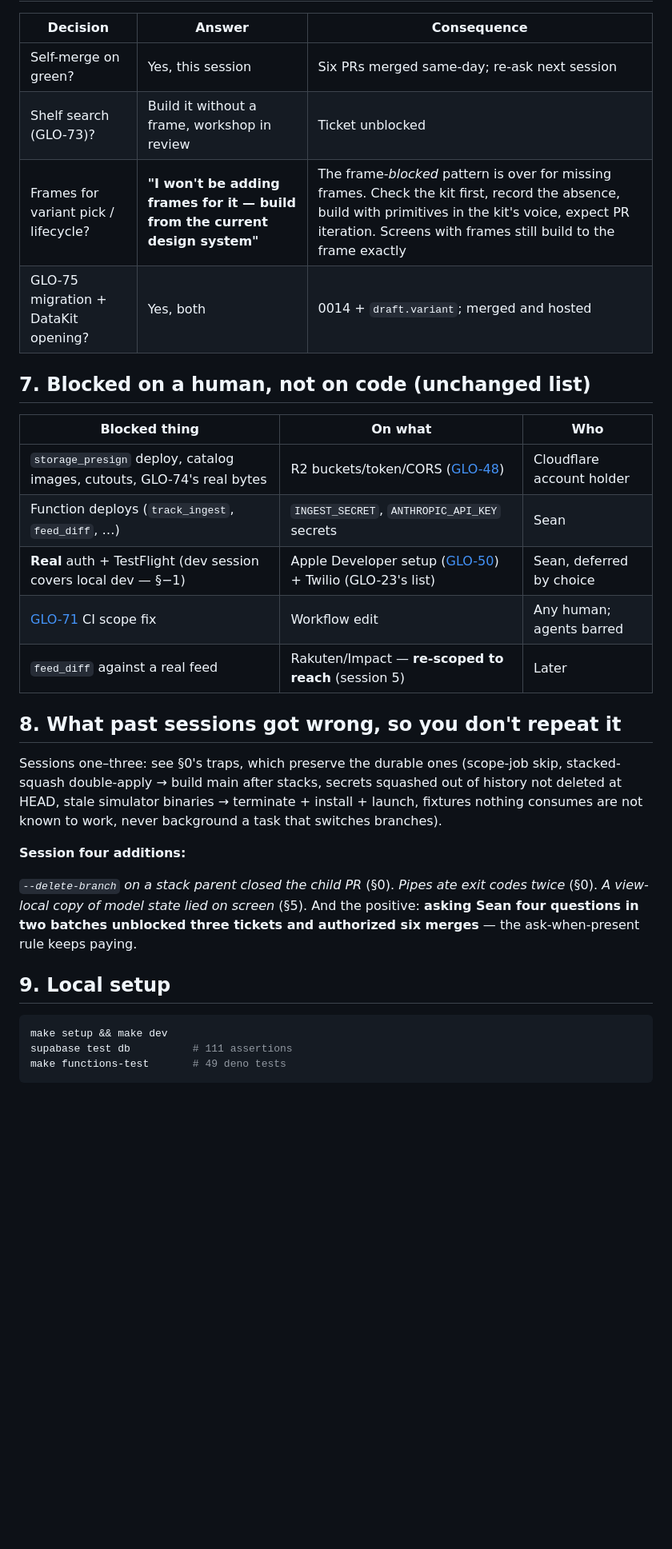
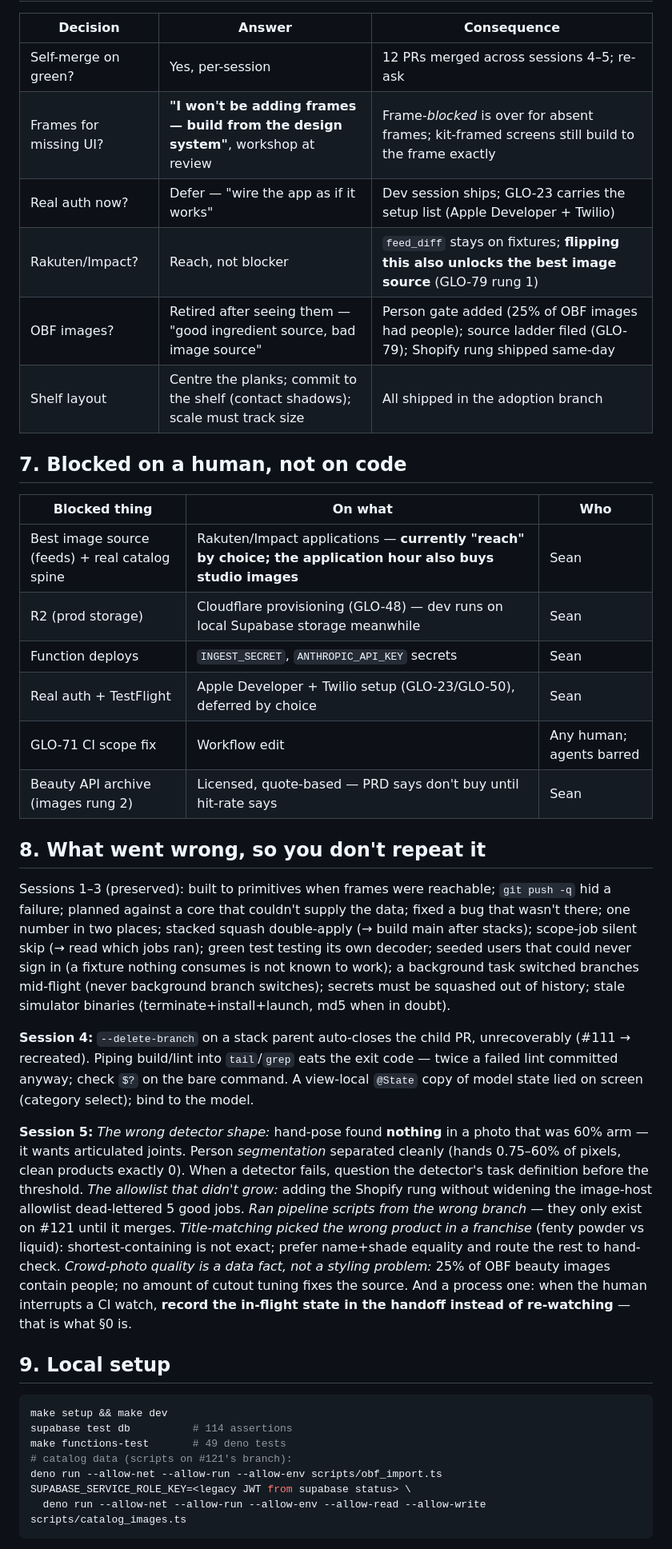
Before and after one commit to seanbrasse/glossed, a Markdown page: docs/HANDOFF.md, the part around one of its changes. Shown at 80% size. GitHub-like rendering; blank space fills up the shorter version.

````diff
--- a/docs/HANDOFF.md
+++ b/docs/HANDOFF.md
@@ -133,42 +118,66 @@ to hosted right after merge), CI workflows (GLO-71 stays a human fix),
 
 | Decision | Answer | Consequence |
 |---|---|---|
-| Self-merge on green? | Yes, this session | Six PRs merged same-day; re-ask next session |
-| Shelf search (GLO-73)? | Build it without a frame, workshop in review | Ticket unblocked |
-| Frames for variant pick / lifecycle? | **"I won't be adding frames for it — build from the current design system"** | The frame-*blocked* pattern is over for missing frames. Check the kit first, record the absence, build with primitives in the kit's voice, expect PR iteration. Screens with frames still build to the frame exactly |
-| GLO-75 migration + DataKit opening? | Yes, both | 0014 + `draft.variant`; merged and hosted |
+| Self-merge on green? | Yes, per-session | 12 PRs merged across sessions 4–5; re-ask |
+| Frames for missing UI? | **"I won't be adding frames — build from the design system"**, workshop at review | Frame-*blocked* is over for absent frames; kit-framed screens still build to the frame exactly |
+| Real auth now? | Defer — "wire the app as if it works" | Dev session ships; GLO-23 carries the setup list (Apple Developer + Twilio) |
+| Rakuten/Impact? | Reach, not blocker | `feed_diff` stays on fixtures; **flipping this also unlocks the best image source** (GLO-79 rung 1) |
+| OBF images? | Retired after seeing them — "good ingredient source, bad image source" | Person gate added (25% of OBF images had people); source ladder filed (GLO-79); Shopify rung shipped same-day |
+| Shelf layout | Centre the planks; commit to the shelf (contact shadows); scale must track size | All shipped in the adoption branch |
 
-## 7. Blocked on a human, not on code (unchanged list)
+## 7. Blocked on a human, not on code
 
 | Blocked thing | On what | Who |
 |---|---|---|
-| `storage_presign` deploy, catalog images, cutouts, GLO-74's real bytes | R2 buckets/token/CORS ([GLO-48](https://linear.app/glossed/issue/GLO-48)) | Cloudflare account holder |
-| Function deploys (`track_ingest`, `feed_diff`, …) | `INGEST_SECRET`, `ANTHROPIC_API_KEY` secrets | Sean |
-| **Real** auth + TestFlight (dev session covers local dev — §−1) | Apple Developer setup ([GLO-50](https://linear.app/glossed/issue/GLO-50)) + Twilio (GLO-23's list) | Sean, deferred by choice |
-| [GLO-71](https://linear.app/glossed/issue/GLO-71) CI scope fix | Workflow edit | Any human; agents barred |
-| `feed_diff` against a real feed | Rakuten/Impact — **re-scoped to reach** (session 5) | Later |
+| Best image source (feeds) + real catalog spine | Rakuten/Impact applications — **currently "reach" by choice; the application hour also buys studio images** | Sean |
+| R2 (prod storage) | Cloudflare provisioning (GLO-48) — dev runs on local Supabase storage meanwhile | Sean |
+| Function deploys | `INGEST_SECRET`, `ANTHROPIC_API_KEY` secrets | Sean |
+| Real auth + TestFlight | Apple Developer + Twilio setup (GLO-23/GLO-50), deferred by choice | Sean |
+| GLO-71 CI scope fix | Workflow edit | Any human; agents barred |
+| Beauty API archive (images rung 2) | Licensed, quote-based — PRD says don't buy until hit-rate says | Sean |
 
-## 8. What past sessions got wrong, so you don't repeat it
+## 8. What went wrong, so you don't repeat it
 
-Sessions one–three: see §0's traps, which preserve the durable ones (scope-job
-skip, stacked-squash double-apply → build main after stacks, secrets squashed
-out of history not deleted at HEAD, stale simulator binaries → terminate +
-install + launch, fixtures nothing consumes are not known to work, never
-background a task that switches branches).
+Sessions 1–3 (preserved): built to primitives when frames were reachable;
+`git push -q` hid a failure; planned against a core that couldn't supply the
+data; fixed a bug that wasn't there; one number in two places; stacked
+squash double-apply (→ build main after stacks); scope-job silent skip (→
+read which jobs ran); green test testing its own decoder; seeded users that
+could never sign in (a fixture nothing consumes is not known to work); a
+background task switched branches mid-flight (never background branch
+switches); secrets must be squashed out of history; stale simulator binaries
+(terminate+install+launch, md5 when in doubt).
 
-**Session four additions:**
+**Session 4:** `--delete-branch` on a stack parent auto-closes the child PR,
+unrecoverably (#111 → recreated). Piping build/lint into `tail`/`grep` eats
+the exit code — twice a failed lint committed anyway; check `$?` on the bare
+command. A view-local `@State` copy of model state lied on screen (category
+select); bind to the model.
 
-*`--delete-branch` on a stack parent closed the child PR* (§0). *Pipes ate
-exit codes twice* (§0). *A view-local copy of model state lied on screen*
-(§5). And the positive: **asking Sean four questions in two batches unblocked
-three tickets and authorized six merges** — the ask-when-present rule keeps
-paying.
+**Session 5:** *The wrong detector shape:* hand-pose found **nothing** in a
+photo that was 60% arm — it wants articulated joints. Person *segmentation*
+separated cleanly (hands 0.75–60% of pixels, clean products exactly 0).
+When a detector fails, question the detector's task definition before the
+threshold. *The allowlist that didn't grow:* adding the Shopify rung without
+widening the image-host allowlist dead-lettered 5 good jobs. *Ran pipeline
+scripts from the wrong branch* — they only exist on #121 until it merges.
+*Title-matching picked the wrong product in a franchise* (fenty powder vs
+liquid): shortest-containing is not exact; prefer name+shade equality and
+route the rest to hand-check. *Crowd-photo quality is a data fact, not a
+styling problem:* 25% of OBF beauty images contain people; no amount of
+cutout tuning fixes the source. And a process one: when the human interrupts
+a CI watch, **record the in-flight state in the handoff instead of
+re-watching** — that is what §0 is.
 
 ## 9. Local setup
 
 ```bash
 make setup && make dev
-supabase test db          # 111 assertions
+supabase test db          # 114 assertions
 make functions-test       # 49 deno tests
+# catalog data (scripts on #121's branch):
+deno run --allow-net --allow-run --allow-env scripts/obf_import.ts
+SUPABASE_SERVICE_ROLE_KEY=<legacy JWT from supabase status> \
+  deno run --allow-net --allow-run --allow-env --allow-read --allow-write scripts/catalog_images.ts
 ```
 
````
Also changed, not shown: other parts of docs/HANDOFF.md (+90 -107 lines).
